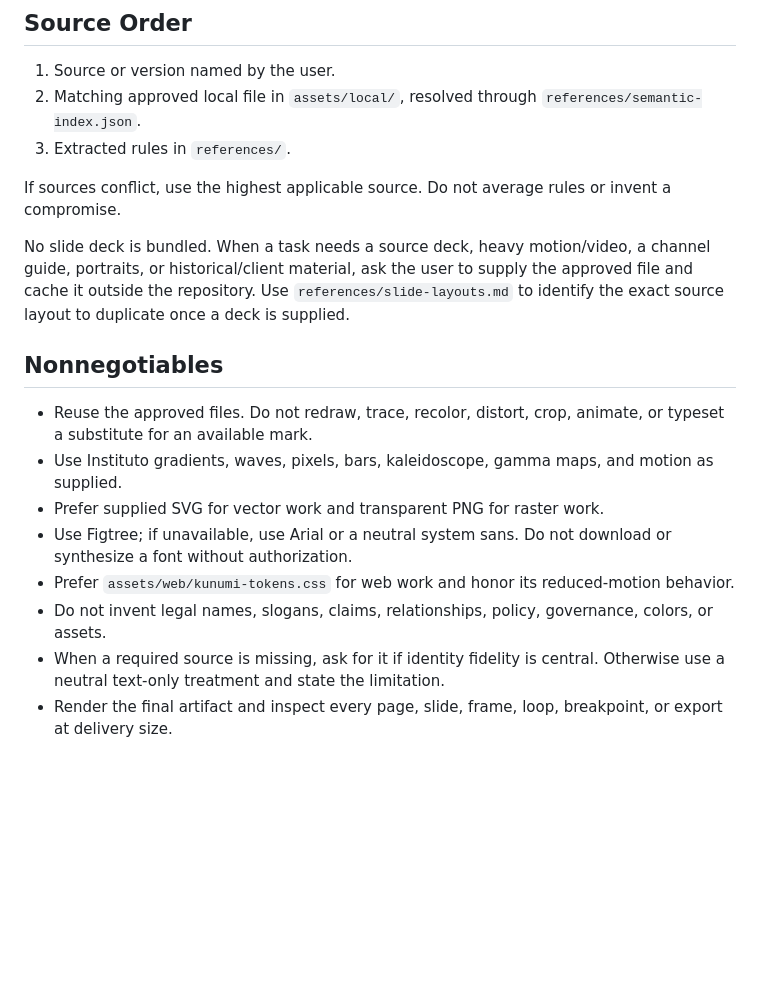
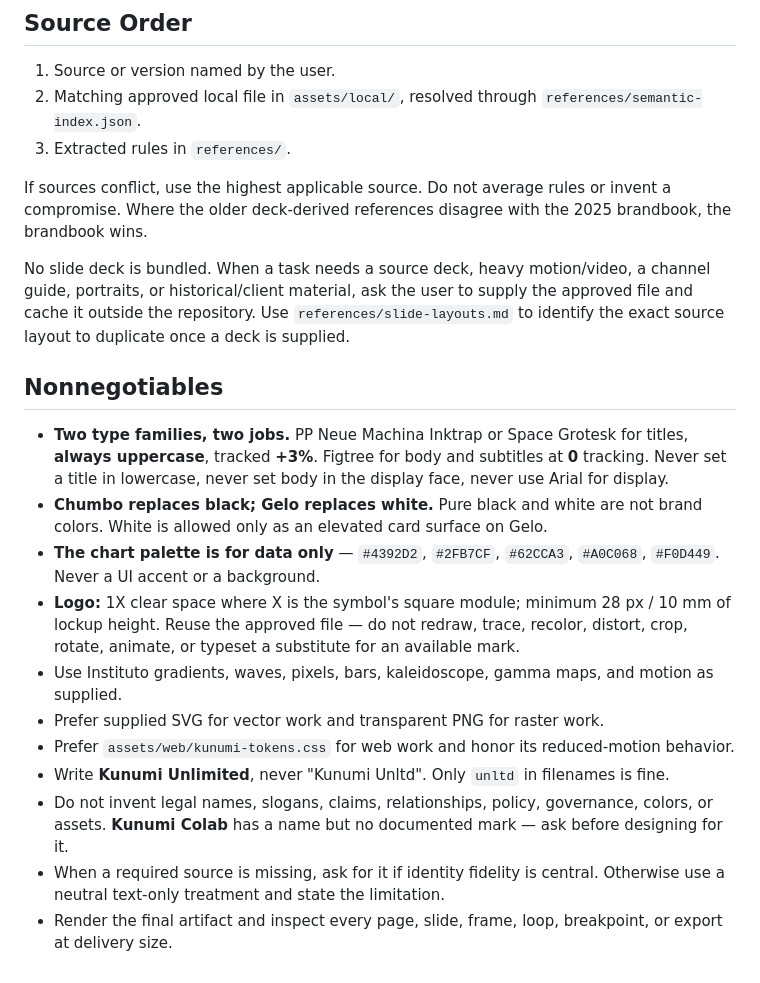
Before and after one commit to danieldlima/kosmos-design-system-skill, a Markdown page: skills/kosmos-design-system/SKILL.md, the part around one of its changes. GitHub-like rendering; blank space fills up the shorter version.

```diff
--- a/skills/kosmos-design-system/SKILL.md
+++ b/skills/kosmos-design-system/SKILL.md
@@ -37,17 +46,34 @@ python scripts/kunumi_lookup.py patterns --medium slides --tag data-viz
 2. Matching approved local file in `assets/local/`, resolved through `references/semantic-index.json`.
 3. Extracted rules in `references/`.
 
-If sources conflict, use the highest applicable source. Do not average rules or invent a compromise.
+If sources conflict, use the highest applicable source. Do not average rules or invent a
+compromise. Where the older deck-derived references disagree with the 2025 brandbook, the
+brandbook wins.
 
-No slide deck is bundled. When a task needs a source deck, heavy motion/video, a channel guide, portraits, or historical/client material, ask the user to supply the approved file and cache it outside the repository. Use `references/slide-layouts.md` to identify the exact source layout to duplicate once a deck is supplied.
+No slide deck is bundled. When a task needs a source deck, heavy motion/video, a channel guide,
+portraits, or historical/client material, ask the user to supply the approved file and cache it
+outside the repository. Use `references/slide-layouts.md` to identify the exact source layout to
+duplicate once a deck is supplied.
 
 ## Nonnegotiables
 
-- Reuse the approved files. Do not redraw, trace, recolor, distort, crop, animate, or typeset a substitute for an available mark.
+- **Two type families, two jobs.** PP Neue Machina Inktrap or Space Grotesk for titles, **always
+  uppercase**, tracked **+3%**. Figtree for body and subtitles at **0** tracking. Never set a
+  title in lowercase, never set body in the display face, never use Arial for display.
+- **Chumbo replaces black; Gelo replaces white.** Pure black and white are not brand colors. White
+  is allowed only as an elevated card surface on Gelo.
+- **The chart palette is for data only** — `#4392D2`, `#2FB7CF`, `#62CCA3`, `#A0C068`, `#F0D449`.
+  Never a UI accent or a background.
+- **Logo:** 1X clear space where X is the symbol's square module; minimum 28 px / 10 mm of lockup
+  height. Reuse the approved file — do not redraw, trace, recolor, distort, crop, rotate, animate,
+  or typeset a substitute for an available mark.
 - Use Instituto gradients, waves, pixels, bars, kaleidoscope, gamma maps, and motion as supplied.
 - Prefer supplied SVG for vector work and transparent PNG for raster work.
-- Use Figtree; if unavailable, use Arial or a neutral system sans. Do not download or synthesize a font without authorization.
 - Prefer `assets/web/kunumi-tokens.css` for web work and honor its reduced-motion behavior.
-- Do not invent legal names, slogans, claims, relationships, policy, governance, colors, or assets.
-- When a required source is missing, ask for it if identity fidelity is central. Otherwise use a neutral text-only treatment and state the limitation.
-- Render the final artifact and inspect every page, slide, frame, loop, breakpoint, or export at delivery size.
+- Write **Kunumi Unlimited**, never "Kunumi Unltd". Only `unltd` in filenames is fine.
+- Do not invent legal names, slogans, claims, relationships, policy, governance, colors, or
+  assets. **Kunumi Colab** has a name but no documented mark — ask before designing for it.
+- When a required source is missing, ask for it if identity fidelity is central. Otherwise use a
+  neutral text-only treatment and state the limitation.
+- Render the final artifact and inspect every page, slide, frame, loop, breakpoint, or export at
+  delivery size.
```
Also changed, not shown: other parts of skills/kosmos-design-system/SKILL.md (+14 -5 lines).
